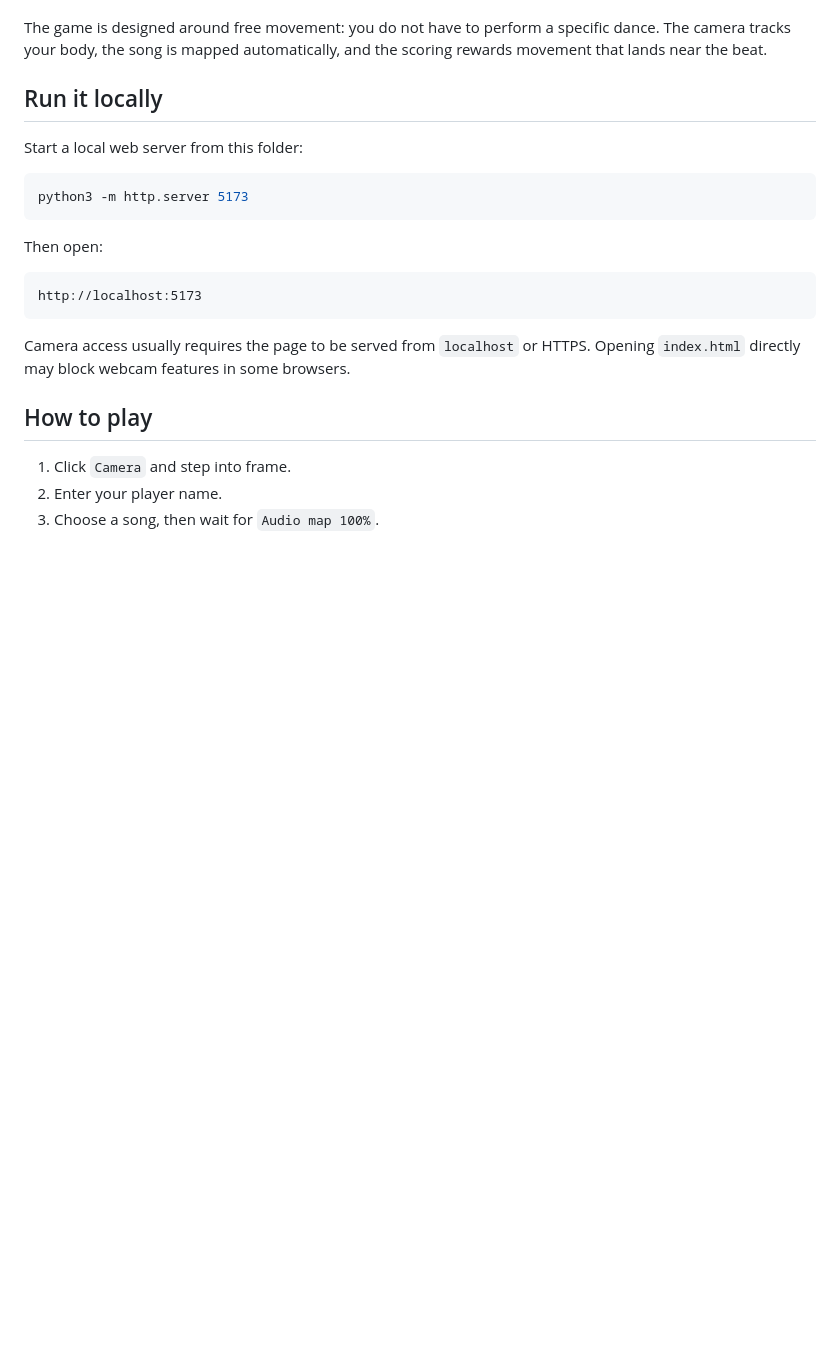
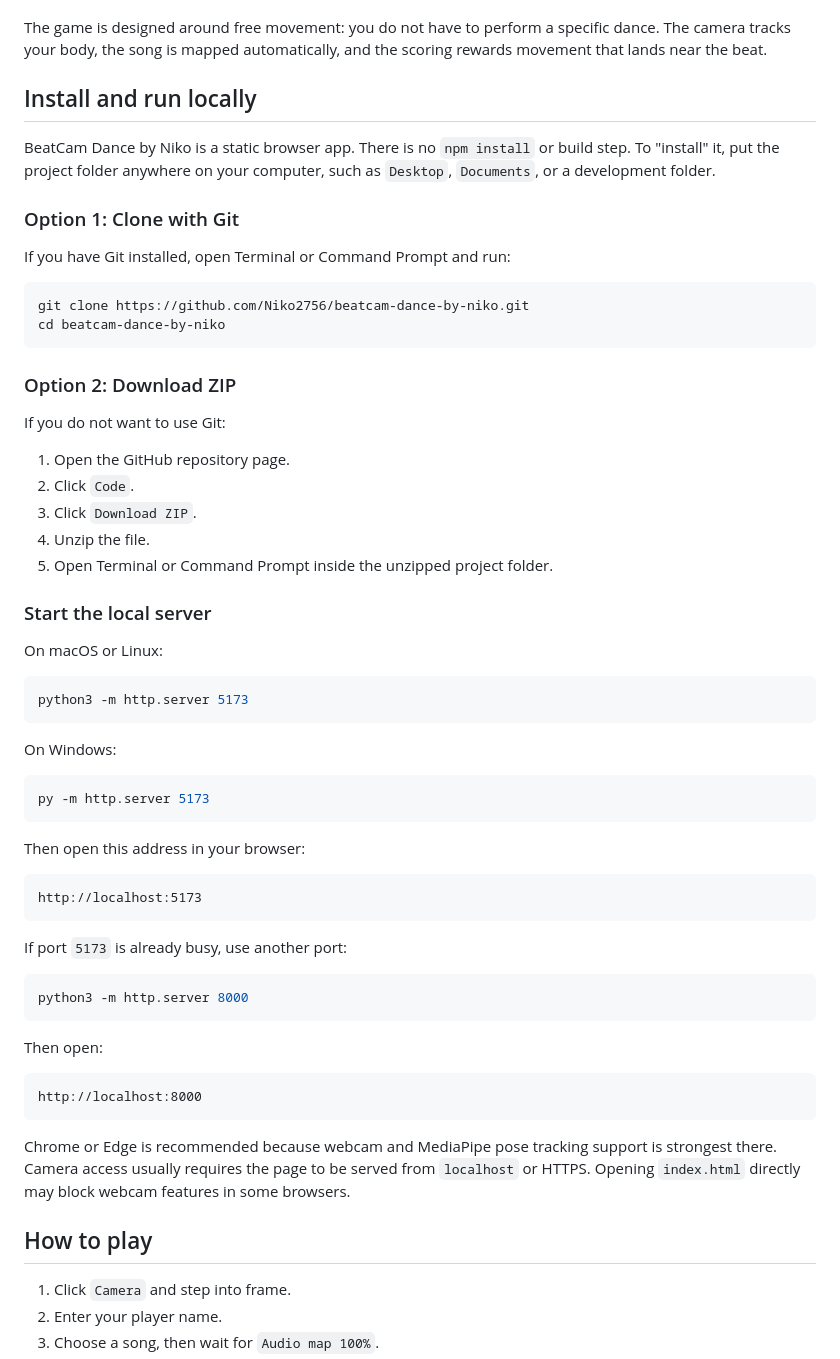
Before and after one commit to Niko2756/beatcam-dance-by-niko, a Markdown page: README.md, the part around the change. Drawn GitHub-style; blank space fills up the shorter version.

Commit message:
Clarify local install instructions

````diff
--- a/README.md
+++ b/README.md
@@ -4,21 +4,62 @@ BeatCam Dance by Niko is a browser-based webcam dance game. Load a song, turn on
 
 The game is designed around free movement: you do not have to perform a specific dance. The camera tracks your body, the song is mapped automatically, and the scoring rewards movement that lands near the beat.
 
-## Run it locally
+## Install and run locally
 
-Start a local web server from this folder:
+BeatCam Dance by Niko is a static browser app. There is no `npm install` or build step. To "install" it, put the project folder anywhere on your computer, such as `Desktop`, `Documents`, or a development folder.
+
+### Option 1: Clone with Git
+
+If you have Git installed, open Terminal or Command Prompt and run:
+
+```bash
+git clone https://github.com/Niko2756/beatcam-dance-by-niko.git
+cd beatcam-dance-by-niko
+```
+
+### Option 2: Download ZIP
+
+If you do not want to use Git:
+
+1. Open the GitHub repository page.
+2. Click `Code`.
+3. Click `Download ZIP`.
+4. Unzip the file.
+5. Open Terminal or Command Prompt inside the unzipped project folder.
+
+### Start the local server
+
+On macOS or Linux:
 
 ```bash
 python3 -m http.server 5173
 ```
 
-Then open:
+On Windows:
+
+```bash
+py -m http.server 5173
+```
+
+Then open this address in your browser:
 
 ```text
 http://localhost:5173
 ```
 
-Camera access usually requires the page to be served from `localhost` or HTTPS. Opening `index.html` directly may block webcam features in some browsers.
+If port `5173` is already busy, use another port:
+
+```bash
+python3 -m http.server 8000
+```
+
+Then open:
+
+```text
+http://localhost:8000
+```
+
+Chrome or Edge is recommended because webcam and MediaPipe pose tracking support is strongest there. Camera access usually requires the page to be served from `localhost` or HTTPS. Opening `index.html` directly may block webcam features in some browsers.
 
 ## How to play
 
````
